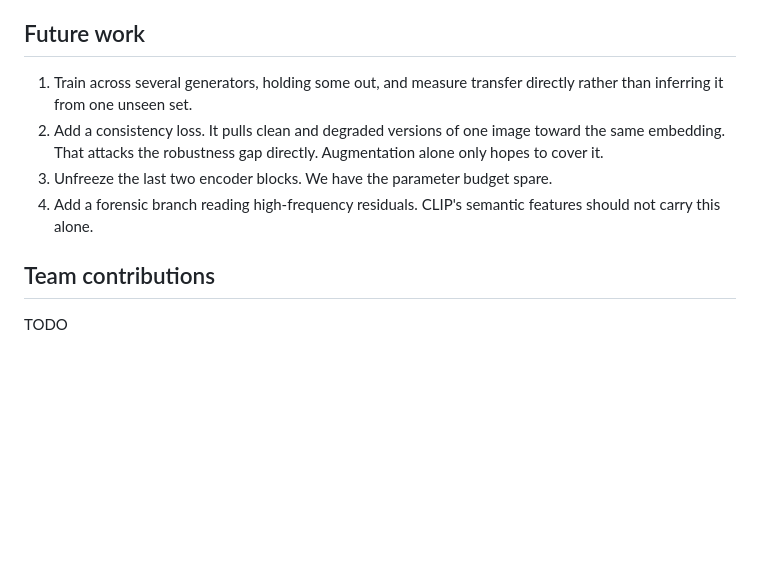
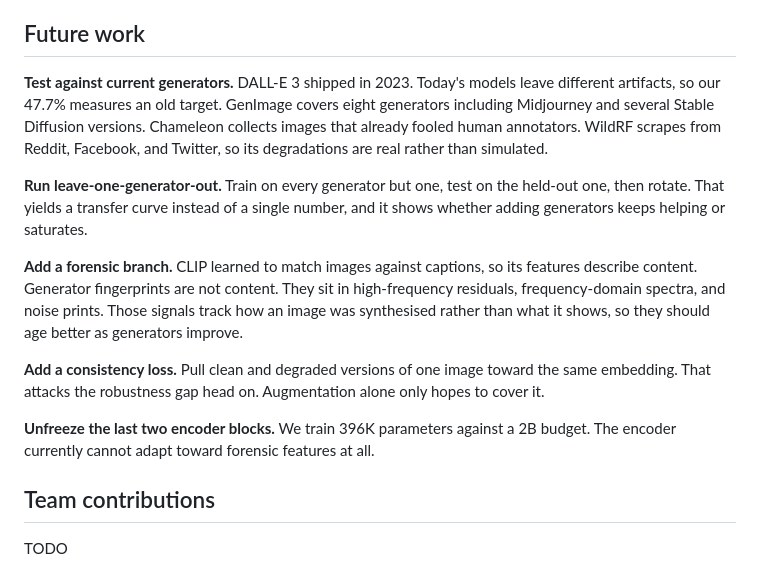
Before and after one commit to irtan-cell/ByteMe, a Markdown page: README.md, the part around the change. Drawn GitHub-style; blank space fills up the shorter version.

Commit message:
Expand future work with generator coverage and forensic features
Names concrete datasets for testing against current generators, proposes
leave-one-generator-out evaluation, and explains why CLIP's semantic features
limit this approach.

```diff
--- a/README.md
+++ b/README.md
@@ -218,14 +218,29 @@ measure the effect properly.
 
 ## Future work
 
-1. Train across several generators, holding some out, and measure transfer
-   directly rather than inferring it from one unseen set.
-2. Add a consistency loss. It pulls clean and degraded versions of one image
-   toward the same embedding. That attacks the robustness gap directly.
-   Augmentation alone only hopes to cover it.
-3. Unfreeze the last two encoder blocks. We have the parameter budget spare.
-4. Add a forensic branch reading high-frequency residuals. CLIP's semantic
-   features should not carry this alone.
+**Test against current generators.** DALL-E 3 shipped in 2023. Today's models
+leave different artifacts, so our 47.7% measures an old target. GenImage covers
+eight generators including Midjourney and several Stable Diffusion versions.
+Chameleon collects images that already fooled human annotators. WildRF scrapes
+from Reddit, Facebook, and Twitter, so its degradations are real rather than
+simulated.
+
+**Run leave-one-generator-out.** Train on every generator but one, test on the
+held-out one, then rotate. That yields a transfer curve instead of a single
+number, and it shows whether adding generators keeps helping or saturates.
+
+**Add a forensic branch.** CLIP learned to match images against captions, so
+its features describe content. Generator fingerprints are not content. They sit
+in high-frequency residuals, frequency-domain spectra, and noise prints. Those
+signals track how an image was synthesised rather than what it shows, so they
+should age better as generators improve.
+
+**Add a consistency loss.** Pull clean and degraded versions of one image
+toward the same embedding. That attacks the robustness gap head on.
+Augmentation alone only hopes to cover it.
+
+**Unfreeze the last two encoder blocks.** We train 396K parameters against a 2B
+budget. The encoder currently cannot adapt toward forensic features at all.
 
 ## Team contributions
 
```
